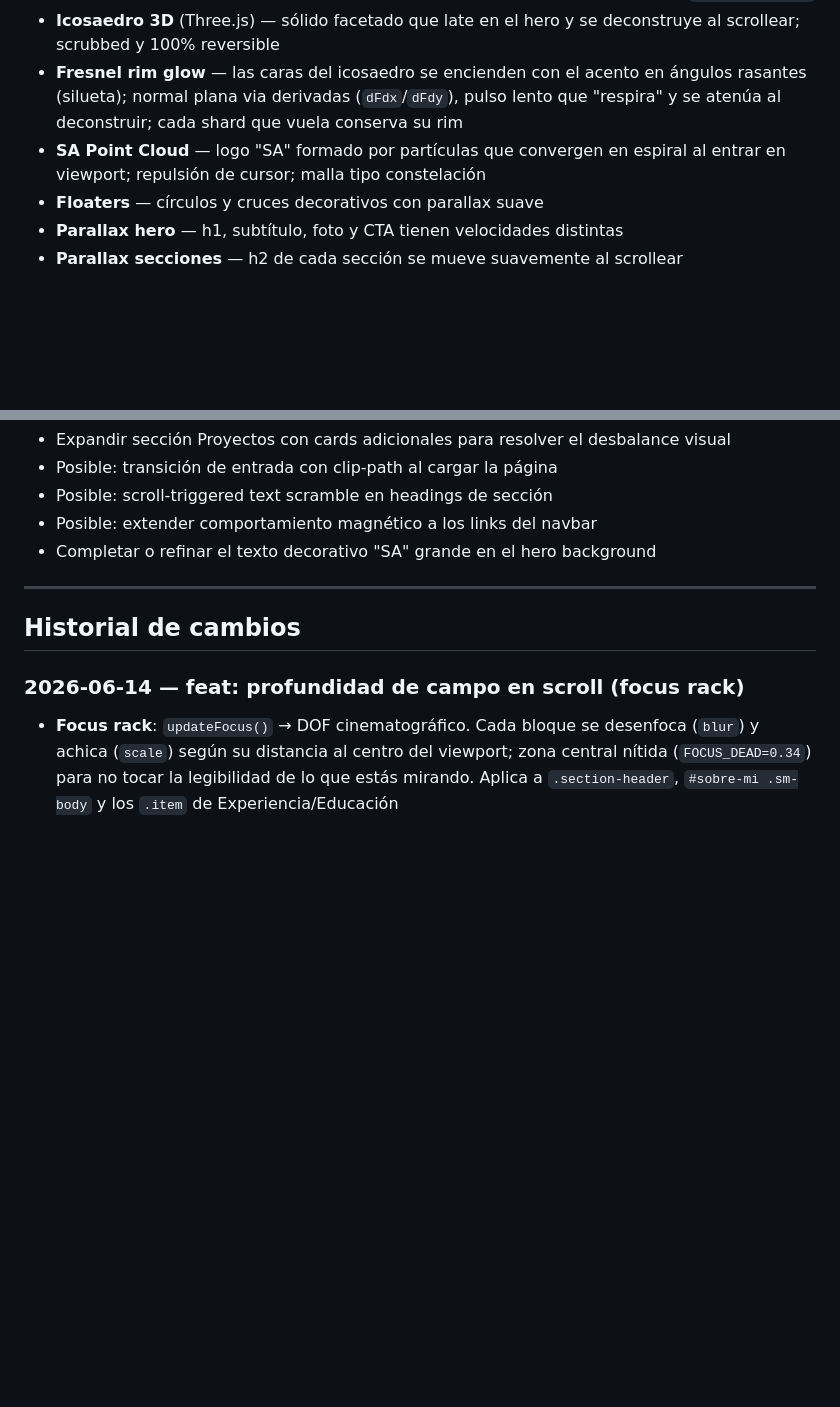
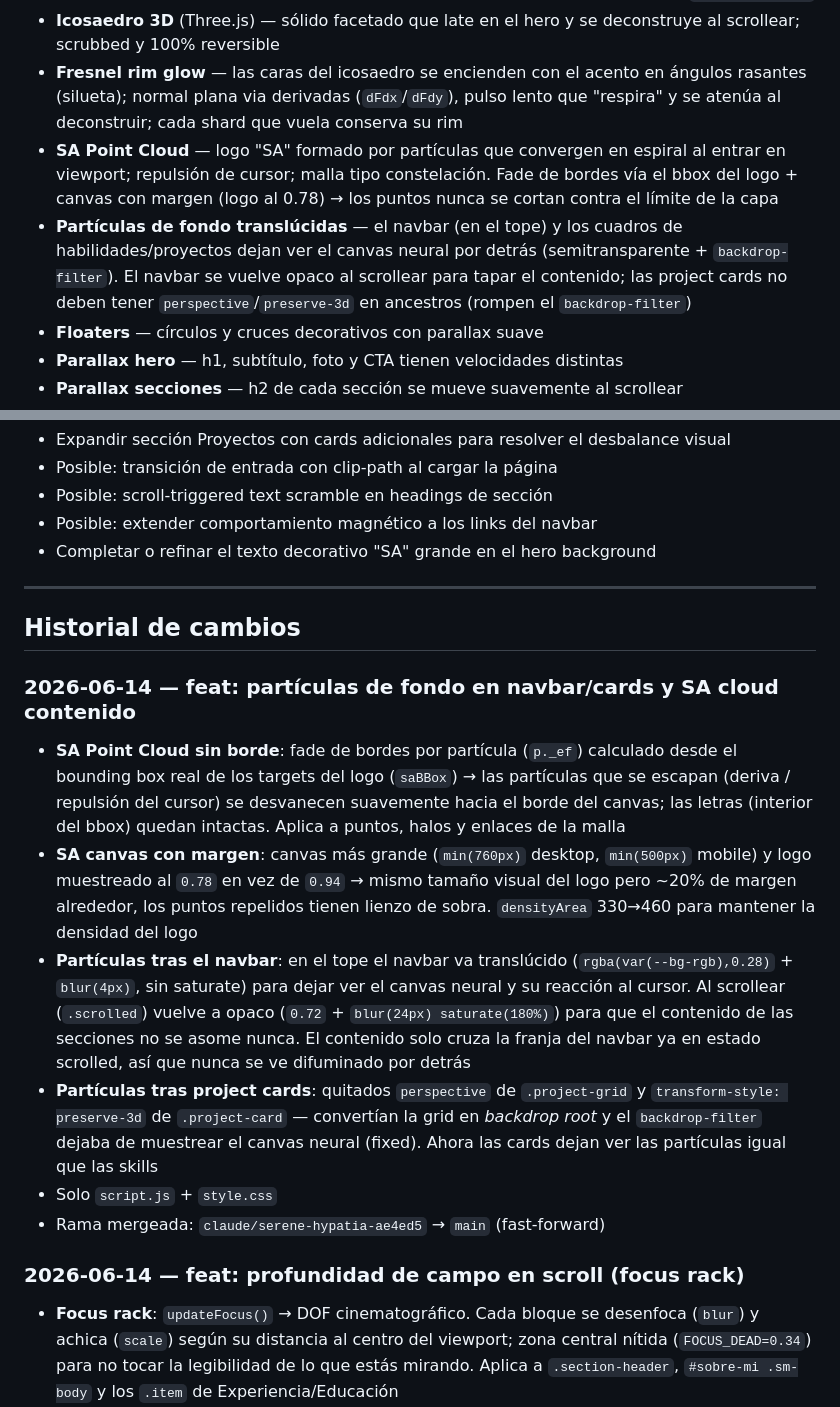
Before and after one commit to abellasantiago/Portfolio, a Markdown page: Claude.md, 2 parts joined by grey strips. Rendered like a GitHub page; blank space fills up the shorter version.

Commit message:
docs: actualizar Claude.md con cambios del 2026-06-14
Co-Authored-By: Claude Opus 4.8 <noreply@anthropic.com>

```diff
--- a/Claude.md
+++ b/Claude.md
@@ -67,7 +67,8 @@ neural-canvas (z:0) → floaters (z:0) → page content (z:2+)
 - **Custom cursor** — dot dibujado en el canvas neural (no DOM); halo difuso vía `#cursor-overlay`
 - **Icosaedro 3D** (Three.js) — sólido facetado que late en el hero y se deconstruye al scrollear; scrubbed y 100% reversible
 - **Fresnel rim glow** — las caras del icosaedro se encienden con el acento en ángulos rasantes (silueta); normal plana via derivadas (`dFdx`/`dFdy`), pulso lento que "respira" y se atenúa al deconstruir; cada shard que vuela conserva su rim
-- **SA Point Cloud** — logo "SA" formado por partículas que convergen en espiral al entrar en viewport; repulsión de cursor; malla tipo constelación
+- **SA Point Cloud** — logo "SA" formado por partículas que convergen en espiral al entrar en viewport; repulsión de cursor; malla tipo constelación. Fade de bordes vía el bbox del logo + canvas con margen (logo al 0.78) → los puntos nunca se cortan contra el límite de la capa
+- **Partículas de fondo translúcidas** — el navbar (en el tope) y los cuadros de habilidades/proyectos dejan ver el canvas neural por detrás (semitransparente + `backdrop-filter`). El navbar se vuelve opaco al scrollear para tapar el contenido; las project cards no deben tener `perspective`/`preserve-3d` en ancestros (rompen el `backdrop-filter`)
 - **Floaters** — círculos y cruces decorativos con parallax suave
 - **Parallax hero** — h1, subtítulo, foto y CTA tienen velocidades distintas
 - **Parallax secciones** — h2 de cada sección se mueve suavemente al scrollear
@@ -252,6 +253,14 @@ Bruno Simon · Lusion · Aristide Benoist · Active Theory · Codrops · GSAP Sh
 
 ## Historial de cambios
 
+### 2026-06-14 — feat: partículas de fondo en navbar/cards y SA cloud contenido
+- **SA Point Cloud sin borde**: fade de bordes por partícula (`p._ef`) calculado desde el bounding box real de los targets del logo (`saBBox`) → las partículas que se escapan (deriva / repulsión del cursor) se desvanecen suavemente hacia el borde del canvas; las letras (interior del bbox) quedan intactas. Aplica a puntos, halos y enlaces de la malla
+- **SA canvas con margen**: canvas más grande (`min(760px)` desktop, `min(500px)` mobile) y logo muestreado al `0.78` en vez de `0.94` → mismo tamaño visual del logo pero ~20% de margen alrededor, los puntos repelidos tienen lienzo de sobra. `densityArea` 330→460 para mantener la densidad del logo
+- **Partículas tras el navbar**: en el tope el navbar va translúcido (`rgba(var(--bg-rgb),0.28)` + `blur(4px)`, sin saturate) para dejar ver el canvas neural y su reacción al cursor. Al scrollear (`.scrolled`) vuelve a opaco (`0.72` + `blur(24px) saturate(180%)`) para que el contenido de las secciones no se asome nunca. El contenido solo cruza la franja del navbar ya en estado scrolled, así que nunca se ve difuminado por detrás
+- **Partículas tras project cards**: quitados `perspective` de `.project-grid` y `transform-style: preserve-3d` de `.project-card` — convertían la grid en *backdrop root* y el `backdrop-filter` dejaba de muestrear el canvas neural (fixed). Ahora las cards dejan ver las partículas igual que las skills
+- Solo `script.js` + `style.css`
+- Rama mergeada: `claude/serene-hypatia-ae4ed5` → `main` (fast-forward)
+
 ### 2026-06-14 — feat: profundidad de campo en scroll (focus rack)
 - **Focus rack**: `updateFocus()` → DOF cinematográfico. Cada bloque se desenfoca (`blur`) y achica (`scale`) según su distancia al centro del viewport; zona central nítida (`FOCUS_DEAD=0.34`) para no tocar la legibilidad de lo que estás mirando. Aplica a `.section-header`, `#sobre-mi .sm-body` y los `.item` de Experiencia/Educación
 - **Composición lean ↔ focus vía variables CSS**: `applyScrollLean()` ahora escribe `--lean` (skewY) en vez de pisar el `transform` inline; `updateFocus()` escribe `--fs` (escala) y `--fb` (blur). Una sola regla CSS (`@media min-width:701px`) compone `skewY(var(--lean)) scale(var(--fs))` + `filter: blur(var(--fb))` → ambos efectos conviven sin pisarse. El lean se comporta idéntico que antes
```
